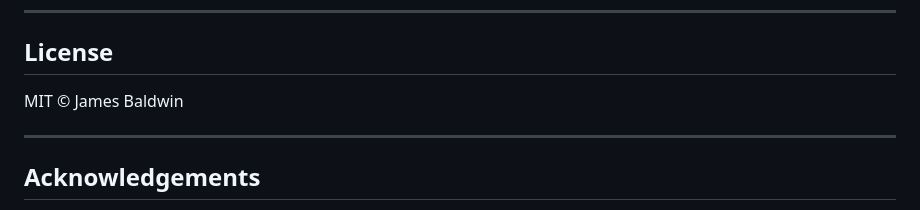
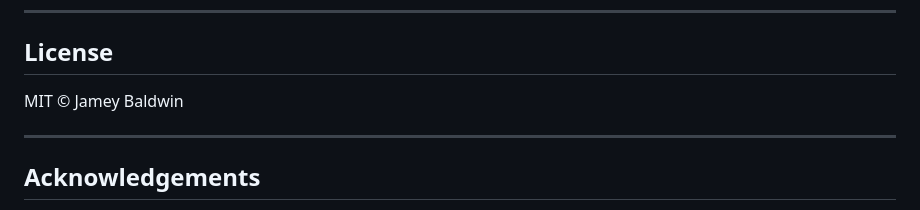
Before and after one commit to sugardaddyapp/geocities-boilerplate, a Markdown page: README.md, the part around the change. Drawn GitHub-style.

Commit message:
fixed name

```diff
--- a/README.md
+++ b/README.md
@@ -287,7 +287,7 @@ open demo/index.html
 
 ## License
 
-MIT © James Baldwin
+MIT © Jamey Baldwin
 
 ---
 
```
